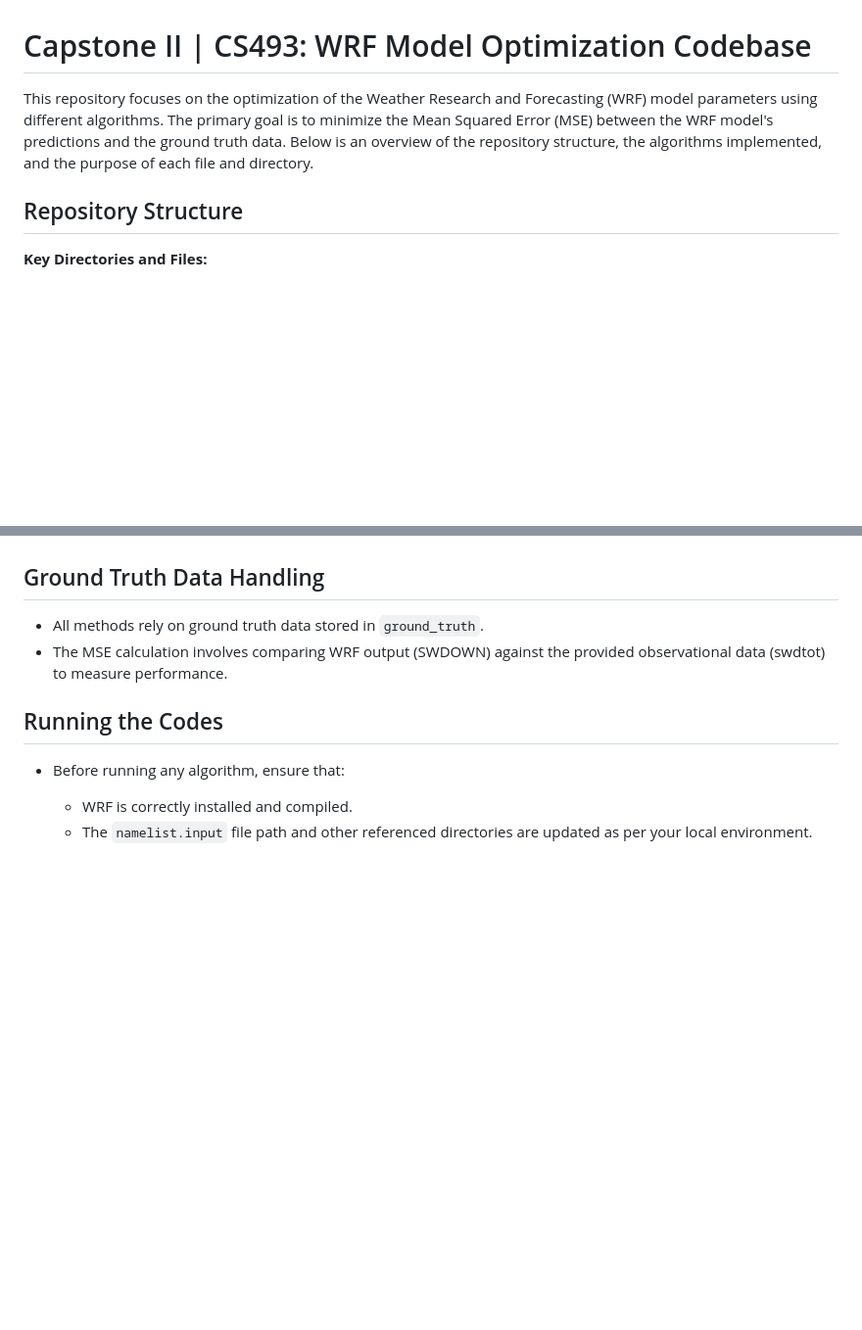
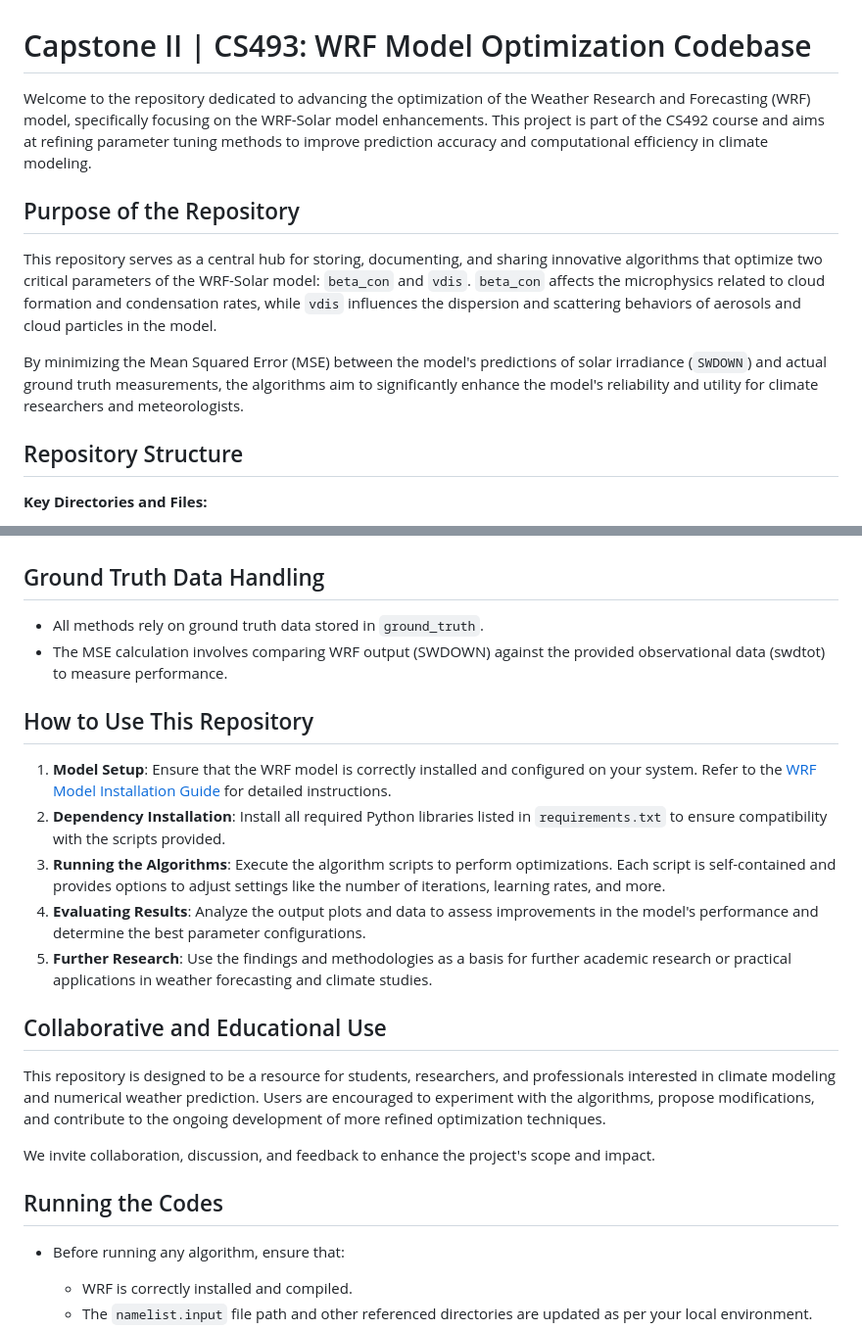
Before and after one commit to moqm25/CapstoneII, a Markdown page: README.md, 2 parts joined by grey strips. Shown: that part at 98% size. Drawn GitHub-style; blank space fills up the shorter version.

```diff
--- a/README.md
+++ b/README.md
@@ -1,6 +1,12 @@
 # Capstone II | CS493: WRF Model Optimization Codebase
 
-This repository focuses on the optimization of the Weather Research and Forecasting (WRF) model parameters using different algorithms. The primary goal is to minimize the Mean Squared Error (MSE) between the WRF model's predictions and the ground truth data. Below is an overview of the repository structure, the algorithms implemented, and the purpose of each file and directory.
+Welcome to the repository dedicated to advancing the optimization of the Weather Research and Forecasting (WRF) model, specifically focusing on the WRF-Solar model enhancements. This project is part of the CS492 course and aims at refining parameter tuning methods to improve prediction accuracy and computational efficiency in climate modeling.
+
+## Purpose of the Repository
+
+This repository serves as a central hub for storing, documenting, and sharing innovative algorithms that optimize two critical parameters of the WRF-Solar model: `beta_con` and `vdis`. `beta_con` affects the microphysics related to cloud formation and condensation rates, while `vdis` influences the dispersion and scattering behaviors of aerosols and cloud particles in the model.
+
+By minimizing the Mean Squared Error (MSE) between the model's predictions of solar irradiance (`SWDOWN`) and actual ground truth measurements, the algorithms aim to significantly enhance the model's reliability and utility for climate researchers and meteorologists.
 
 ## Repository Structure
 **Key Directories and Files:**
@@ -64,6 +70,20 @@ This repository focuses on the optimization of the Weather Research and Forecast
 - All methods rely on ground truth data stored in `ground_truth`.
 - The MSE calculation involves comparing WRF output (SWDOWN) against the provided observational data (swdtot) to measure performance.
 
+## How to Use This Repository
+
+1. **Model Setup**: Ensure that the WRF model is correctly installed and configured on your system. Refer to the [WRF Model Installation Guide](http://www2.mmm.ucar.edu/wrf/users/) for detailed instructions.
+2. **Dependency Installation**: Install all required Python libraries listed in `requirements.txt` to ensure compatibility with the scripts provided.
+3. **Running the Algorithms**: Execute the algorithm scripts to perform optimizations. Each script is self-contained and provides options to adjust settings like the number of iterations, learning rates, and more.
+4. **Evaluating Results**: Analyze the output plots and data to assess improvements in the model's performance and determine the best parameter configurations.
+5. **Further Research**: Use the findings and methodologies as a basis for further academic research or practical applications in weather forecasting and climate studies.
+
+## Collaborative and Educational Use
+
+This repository is designed to be a resource for students, researchers, and professionals interested in climate modeling and numerical weather prediction. Users are encouraged to experiment with the algorithms, propose modifications, and contribute to the ongoing development of more refined optimization techniques.
+
+We invite collaboration, discussion, and feedback to enhance the project's scope and impact.
+
 ## Running the Codes
 
 - Before running any algorithm, ensure that:
```
